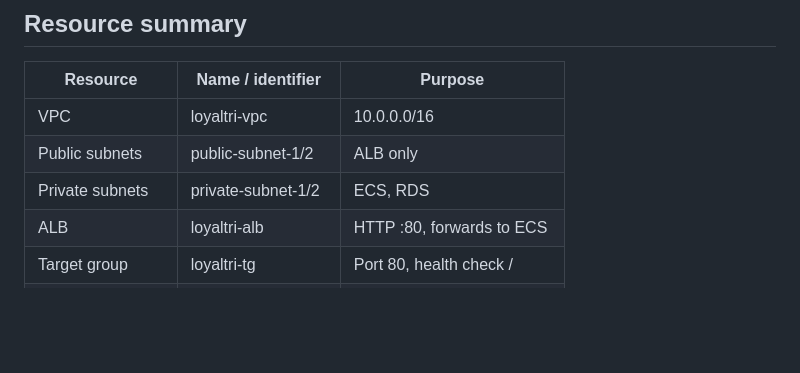
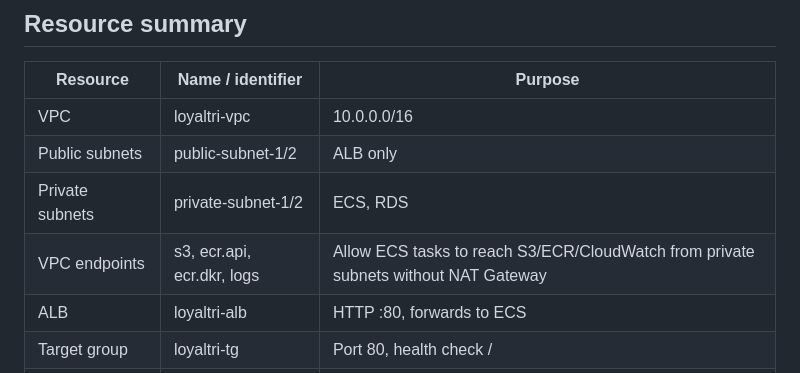
Before and after one commit to nasey/DevOps-Interview-MT, a Markdown page: ARCHITECTURE.md, the part around the change. Rendered like a GitHub page; blank space fills up the shorter version.

```diff
--- a/ARCHITECTURE.md
+++ b/ARCHITECTURE.md
@@ -99,6 +99,7 @@ flowchart TB
 | VPC | loyaltri-vpc | 10.0.0.0/16 |
 | Public subnets | public-subnet-1/2 | ALB only |
 | Private subnets | private-subnet-1/2 | ECS, RDS |
+| VPC endpoints | s3, ecr.api, ecr.dkr, logs | Allow ECS tasks to reach S3/ECR/CloudWatch from private subnets without NAT Gateway |
 | ALB | loyaltri-alb | HTTP :80, forwards to ECS |
 | Target group | loyaltri-tg | Port 80, health check / |
 | ECS cluster | loyaltri-ecs-cluster | Fargate |
```
Also changed, not shown: README-assignment.md (+10 -0 lines).
